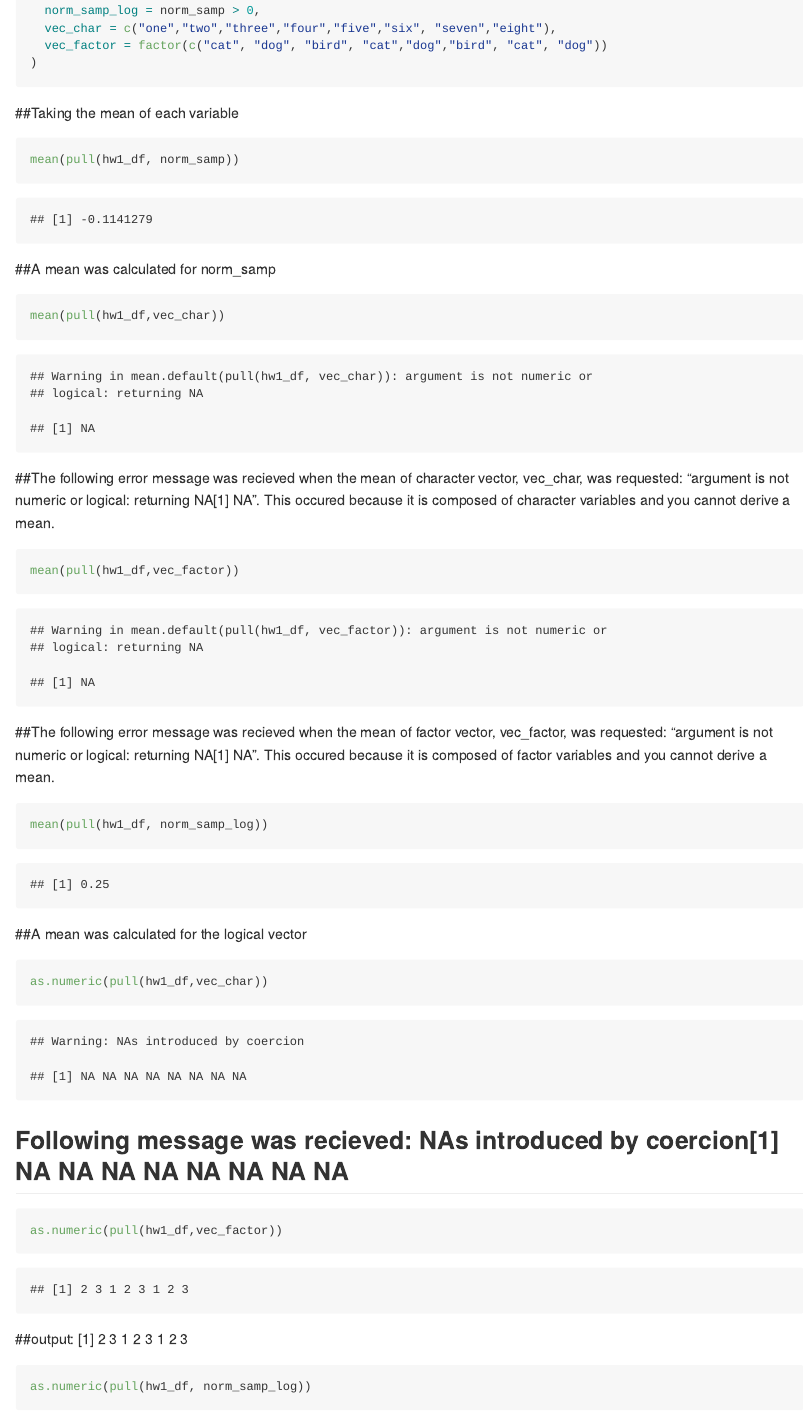
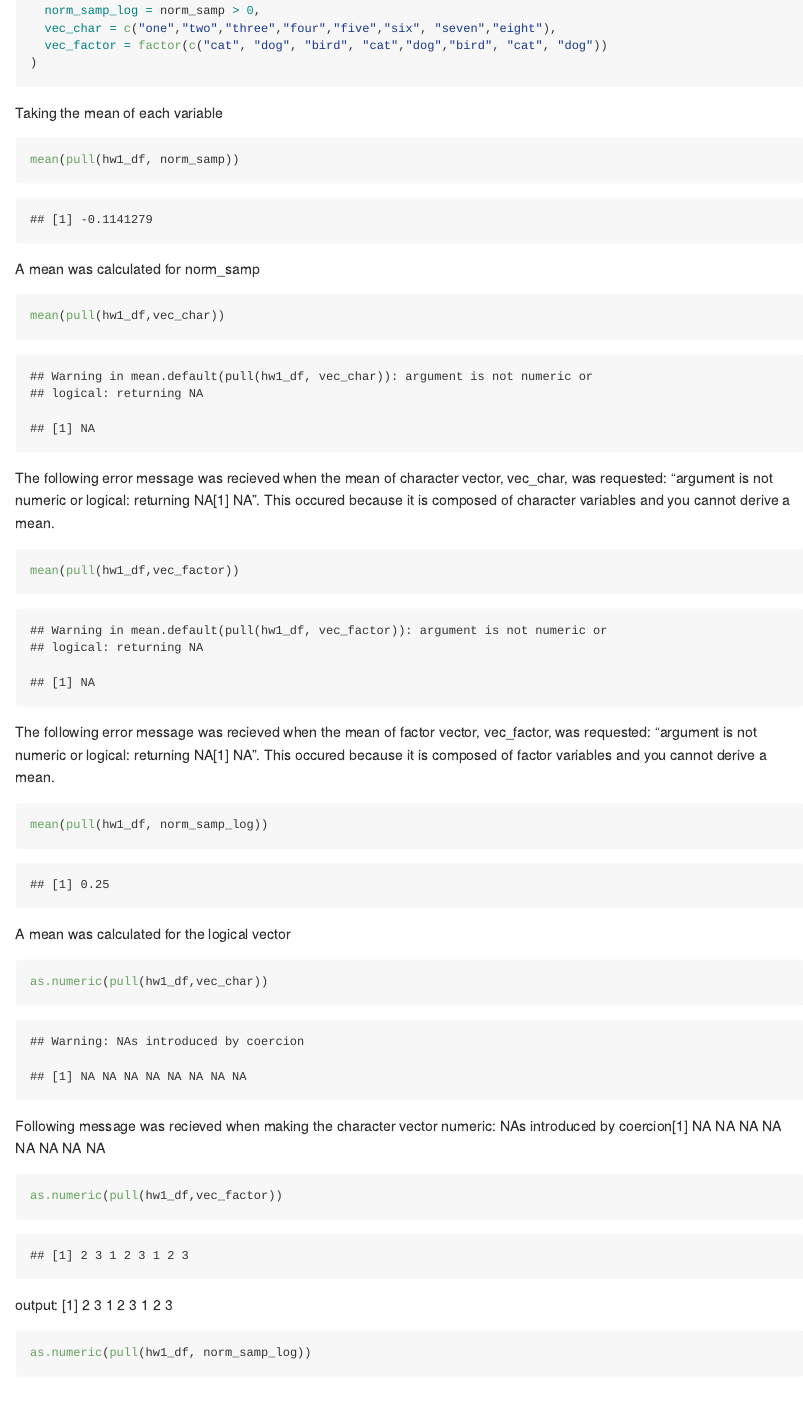
Before and after one commit to crowleyarachel/p8105_hw1_rac2224, an R Markdown document (p8105_hw1_rac2224.Rmd): the page in a window 1100 px wide, from 600 px down. Rendered offline with R 4.5, knitr and Pandoc, with nearby package versions; code that draws random numbers runs with fixed seeds of ours.

Commit message:
Final rmd for HW1

````diff
--- a/p8105_hw1_rac2224.Rmd
+++ b/p8105_hw1_rac2224.Rmd
@@ -23,41 +23,43 @@ hw1_df = tibble(
   vec_factor = factor(c("cat", "dog", "bird", "cat","dog","bird", "cat", "dog"))
 )
 ```
-##Taking the mean of each variable
+
+Taking the mean of each variable
 
 ```{r}
 mean(pull(hw1_df, norm_samp))
 ```
 
-##A mean was calculated for norm_samp
+A mean was calculated for norm_samp
 
 ```{r}
 mean(pull(hw1_df,vec_char))
 ```
-##The following error message was recieved when the mean of character vector, vec_char, was requested: "argument is not numeric or logical: returning NA[1] NA". This occured because it is composed of character variables and you cannot derive a mean.
+The following error message was recieved when the mean of character vector, vec_char, was requested: "argument is not numeric or logical: returning NA[1] NA". This occured because it is composed of character variables and you cannot derive a mean.
 
 ```{r}
 mean(pull(hw1_df,vec_factor))
 ```
 
-##The following error message was recieved when the mean of factor vector, vec_factor, was requested: "argument is not numeric or logical: returning NA[1] NA". This occured because it is composed of factor variables and you cannot derive a mean.
+The following error message was recieved when the mean of factor vector, vec_factor, was requested: "argument is not numeric or logical: returning NA[1] NA". This occured because it is composed of factor variables and you cannot derive a mean.
 
 ```{r}
 mean(pull(hw1_df, norm_samp_log))
 ```
 
-##A mean was calculated for the logical vector
+A mean was calculated for the logical vector
 
 ```{r}
 as.numeric(pull(hw1_df,vec_char))
 ```
-## Following message was recieved: NAs introduced by coercion[1] NA NA NA NA NA NA NA NA
+
+Following message was recieved when making the character vector numeric: NAs introduced by coercion[1] NA NA NA NA NA NA NA NA
 
 ```{r}
 as.numeric(pull(hw1_df,vec_factor))
 ```
 
-##output: [1] 2 3 1 2 3 1 2 3
+output: [1] 2 3 1 2 3 1 2 3
 
 ```{r}
 as.numeric(pull(hw1_df, norm_samp_log))
````
Also changed, not shown: p8105_hw1_rac2224.md, plot_df2.png, p8105_hw1_rac2224.Rmd (16 more changed lines).
